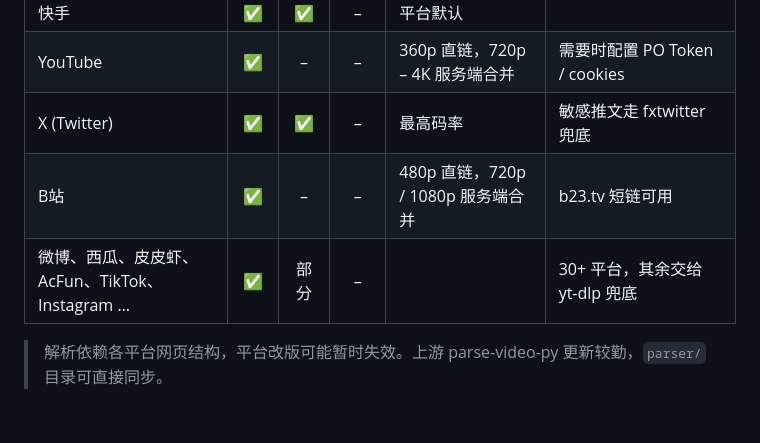
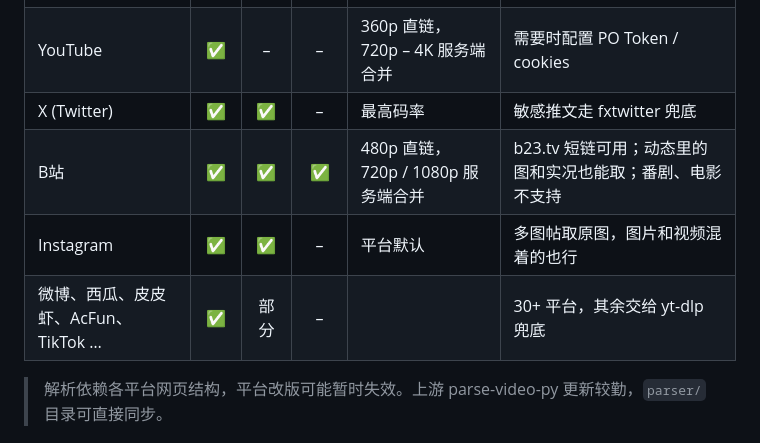
Before and after one commit to hiyufan/shizhen, a Markdown page: README.md, the part around the change. Drawn GitHub-style; blank space fills up the shorter version.

Commit message:
README 平台表：B站动态的图和实况、Instagram 多图帖已支持；番剧不支持
Co-Authored-By: Claude Opus 5.5 <noreply@anthropic.com>

```diff
--- a/README.md
+++ b/README.md
@@ -101,8 +101,9 @@
 | 快手 | ✅ | ✅ | – | 平台默认 | |
 | YouTube | ✅ | – | – | 360p 直链，720p – 4K 服务端合并 | 需要时配置 PO Token / cookies |
 | X (Twitter) | ✅ | ✅ | – | 最高码率 | 敏感推文走 fxtwitter 兜底 |
-| B站 | ✅ | – | – | 480p 直链，720p / 1080p 服务端合并 | b23.tv 短链可用 |
-| 微博、西瓜、皮皮虾、AcFun、TikTok、Instagram … | ✅ | 部分 | – | | 30+ 平台，其余交给 yt-dlp 兜底 |
+| B站 | ✅ | ✅ | ✅ | 480p 直链，720p / 1080p 服务端合并 | b23.tv 短链可用；动态里的图和实况也能取；番剧、电影不支持 |
+| Instagram | ✅ | ✅ | – | 平台默认 | 多图帖取原图，图片和视频混着的也行 |
+| 微博、西瓜、皮皮虾、AcFun、TikTok … | ✅ | 部分 | – | | 30+ 平台，其余交给 yt-dlp 兜底 |
 
 > 解析依赖各平台网页结构，平台改版可能暂时失效。上游 parse-video-py 更新较勤，`parser/` 目录可直接同步。
 
```
